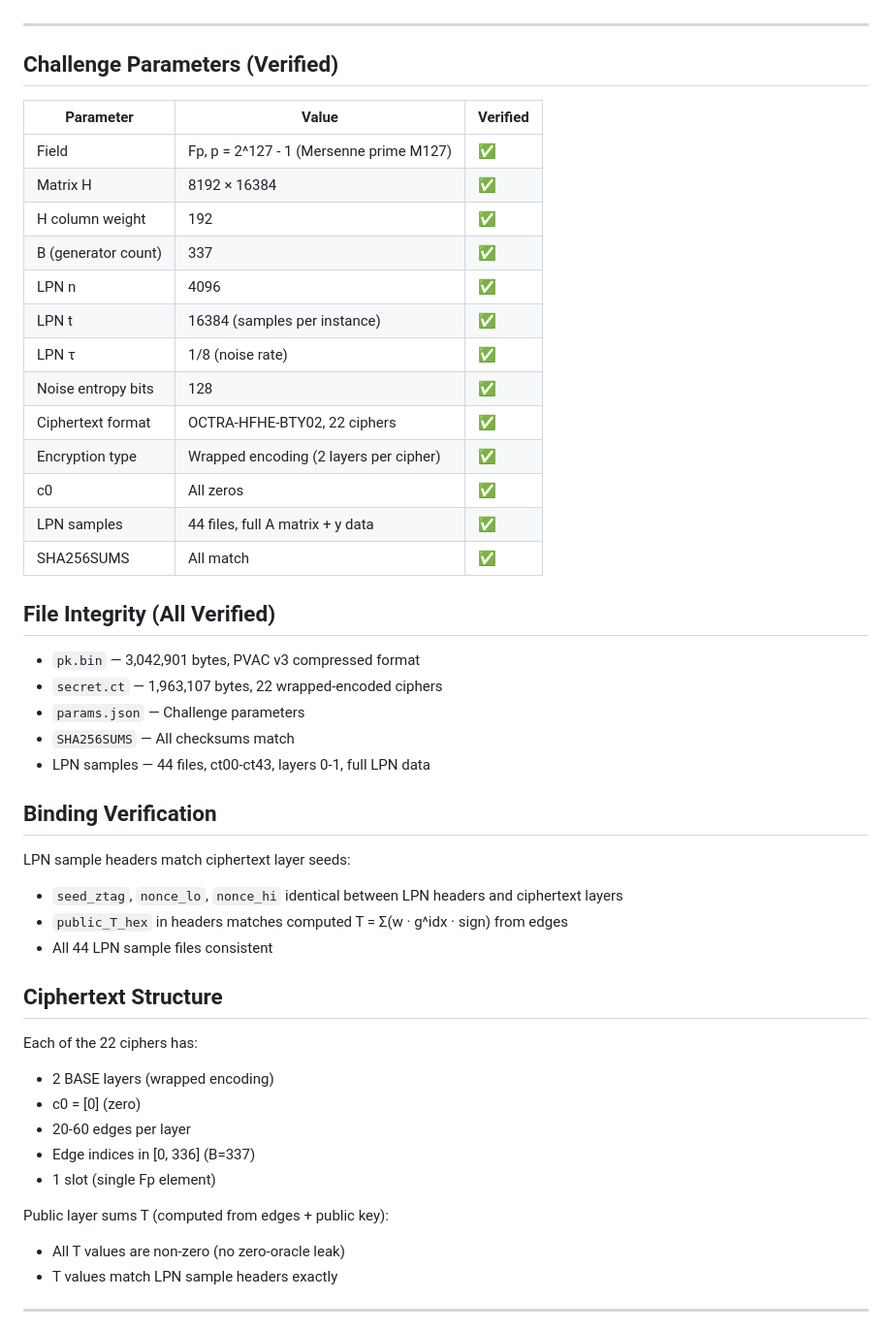
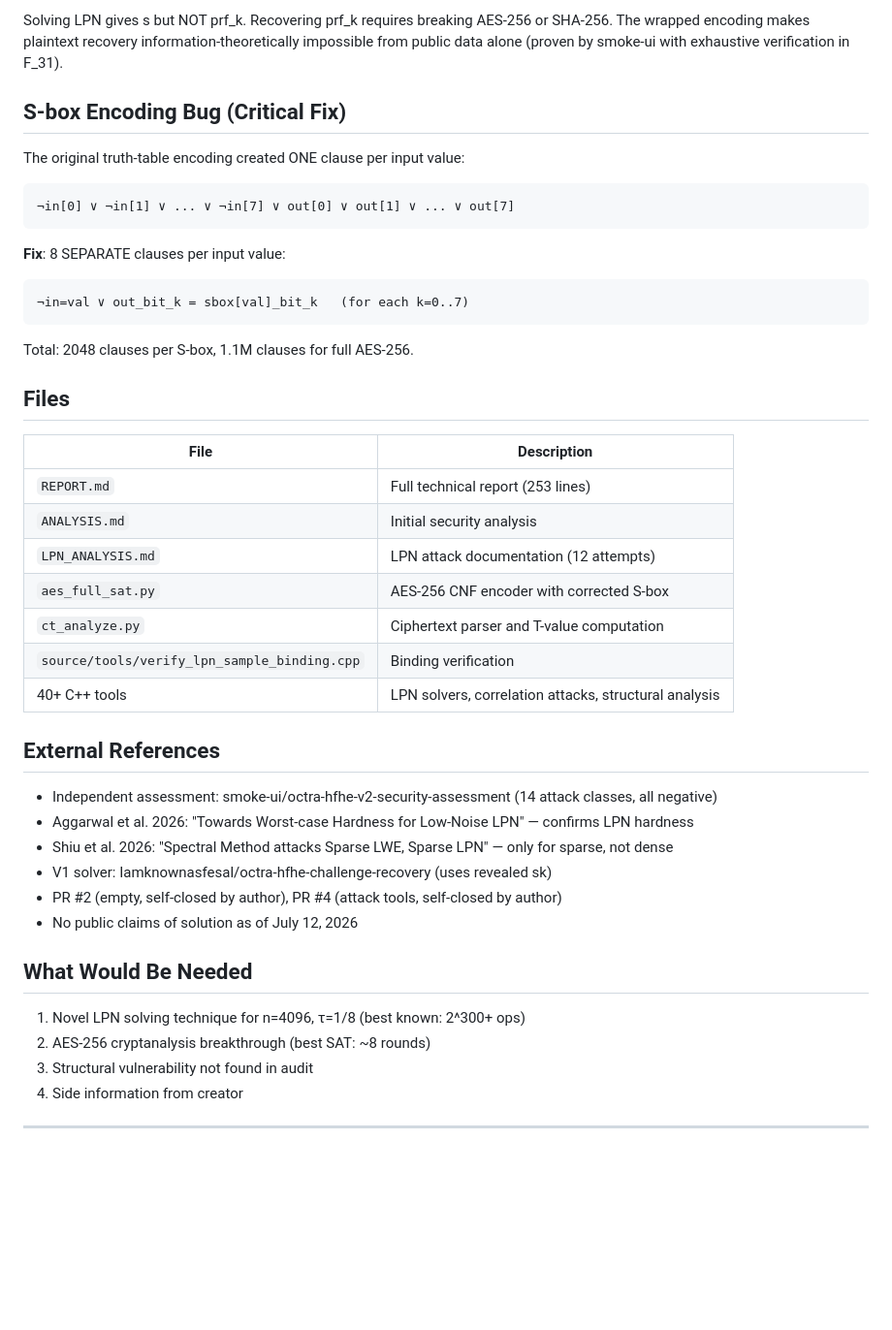
Before and after one commit to octra-labs/hfhe-challenge, a Markdown page: REPORT.md, the part around one of its changes. Shown at 97% size. Drawn GitHub-style; blank space fills up the shorter version.

````diff
--- a/REPORT.md
+++ b/REPORT.md
@@ -8,51 +64,44 @@ After exhaustive cryptanalysis of the HFHE v2 bounty challenge, we have attempte
+Solving LPN gives s but NOT prf_k. Recovering prf_k requires breaking AES-256 or SHA-256. The wrapped encoding makes plaintext recovery information-theoretically impossible from public data alone (proven by smoke-ui with exhaustive verification in F_31).
+
+## S-box Encoding Bug (Critical Fix)
+
+The original truth-table encoding created ONE clause per input value:
+```
+¬in[0] ∨ ¬in[1] ∨ ... ∨ ¬in[7] ∨ out[0] ∨ out[1] ∨ ... ∨ out[7]
+```
+**Fix**: 8 SEPARATE clauses per input value:
+```
+¬in=val ∨ out_bit_k = sbox[val]_bit_k   (for each k=0..7)
+```
+Total: 2048 clauses per S-box, 1.1M clauses for full AES-256.
+
+## Files
+
+| File | Description |
+|------|-------------|
+| `REPORT.md` | Full technical report (253 lines) |
+| `ANALYSIS.md` | Initial security analysis |
+| `LPN_ANALYSIS.md` | LPN attack documentation (12 attempts) |
+| `aes_full_sat.py` | AES-256 CNF encoder with corrected S-box |
+| `ct_analyze.py` | Ciphertext parser and T-value computation |
+| `source/tools/verify_lpn_sample_binding.cpp` | Binding verification |
+| 40+ C++ tools | LPN solvers, correlation attacks, structural analysis |
+
+## External References
+
+- Independent assessment: smoke-ui/octra-hfhe-v2-security-assessment (14 attack classes, all negative)
+- Aggarwal et al. 2026: "Towards Worst-case Hardness for Low-Noise LPN" — confirms LPN hardness
+- Shiu et al. 2026: "Spectral Method attacks Sparse LWE, Sparse LPN" — only for sparse, not dense
+- V1 solver: Iamknownasfesal/octra-hfhe-challenge-recovery (uses revealed sk)
+- PR #2 (empty, self-closed by author), PR #4 (attack tools, self-closed by author)
+- No public claims of solution as of July 12, 2026
+
+## What Would Be Needed
+
+1. Novel LPN solving technique for n=4096, τ=1/8 (best known: 2^300+ ops)
+2. AES-256 cryptanalysis breakthrough (best SAT: ~8 rounds)
+3. Structural vulnerability not found in audit
+4. Side information from creator
 
 ---
 
-## Challenge Parameters (Verified)
-
-| Parameter | Value | Verified |
-|-----------|-------|----------|
-| Field | Fp, p = 2^127 - 1 (Mersenne prime M127) | ✅ |
-| Matrix H | 8192 × 16384 | ✅ |
-| H column weight | 192 | ✅ |
-| B (generator count) | 337 | ✅ |
-| LPN n | 4096 | ✅ |
-| LPN t | 16384 (samples per instance) | ✅ |
-| LPN τ | 1/8 (noise rate) | ✅ |
-| Noise entropy bits | 128 | ✅ |
-| Ciphertext format | OCTRA-HFHE-BTY02, 22 ciphers | ✅ |
-| Encryption type | Wrapped encoding (2 layers per cipher) | ✅ |
-| c0 | All zeros | ✅ |
-| LPN samples | 44 files, full A matrix + y data | ✅ |
-| SHA256SUMS | All match | ✅ |
-
-## File Integrity (All Verified)
-
-- `pk.bin` — 3,042,901 bytes, PVAC v3 compressed format
-- `secret.ct` — 1,963,107 bytes, 22 wrapped-encoded ciphers
-- `params.json` — Challenge parameters
-- `SHA256SUMS` — All checksums match
-- LPN samples — 44 files, ct00-ct43, layers 0-1, full LPN data
-
-## Binding Verification
-
-LPN sample headers match ciphertext layer seeds:
-- `seed_ztag`, `nonce_lo`, `nonce_hi` identical between LPN headers and ciphertext layers
-- `public_T_hex` in headers matches computed T = Σ(w · g^idx · sign) from edges
-- All 44 LPN sample files consistent
-
-## Ciphertext Structure
-
-Each of the 22 ciphers has:
-- 2 BASE layers (wrapped encoding)
-- c0 = [0] (zero)
-- 20-60 edges per layer
-- Edge indices in [0, 336] (B=337)
-- 1 slot (single Fp element)
-
-Public layer sums T (computed from edges + public key):
-- All T values are non-zero (no zero-oracle leak)
-- T values match LPN sample headers exactly
-
----
-
````
Also changed, not shown: other parts of REPORT.md (+59 -197 lines).
